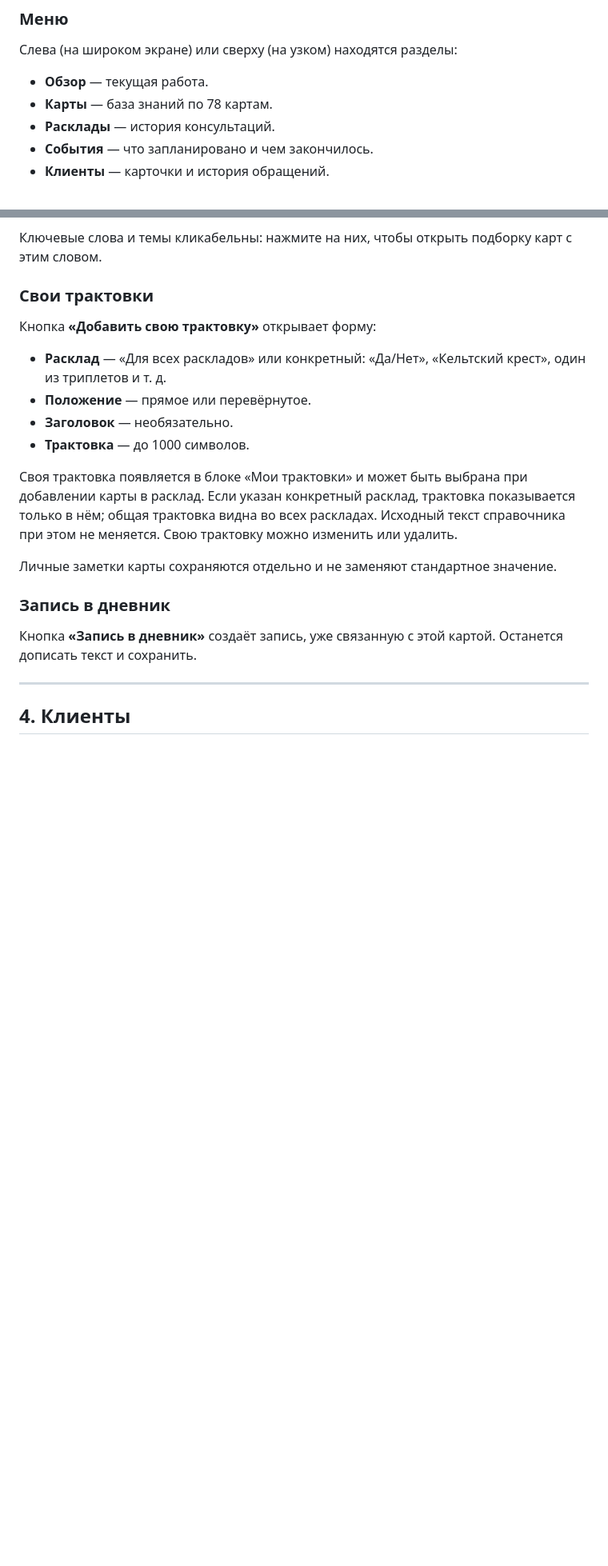
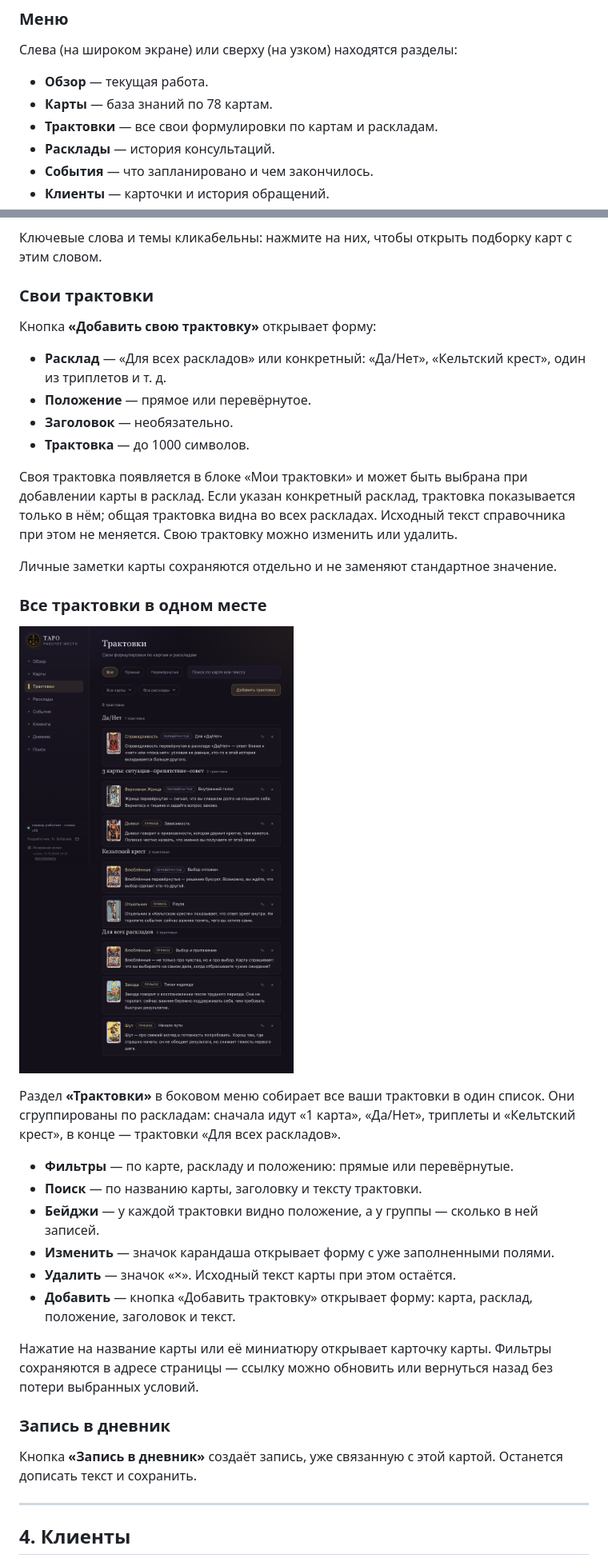
Before and after one commit to nbobrova196/tarot-crm, a Markdown page: РУКОВОДСТВО.md, 2 parts joined by grey strips. Shown at 80% size. Rendered like a GitHub page; pictures changed too: docs/screenshots/interpretations.png (added); blank space fills up the shorter version.

```diff
--- a/РУКОВОДСТВО.md
+++ b/РУКОВОДСТВО.md
@@ -149,6 +149,7 @@ http://localhost:3000
 
 - **Обзор** — текущая работа.
 - **Карты** — база знаний по 78 картам.
+- **Трактовки** — все свои формулировки по картам и раскладам.
 - **Расклады** — история консультаций.
 - **События** — что запланировано и чем закончилось.
 - **Клиенты** — карточки и история обращений.
@@ -214,6 +215,26 @@ http://localhost:3000
 Свою трактовку можно изменить или удалить.
 
 Личные заметки карты сохраняются отдельно и не заменяют стандартное значение.
+
+### Все трактовки в одном месте
+
+![Трактовки](docs/screenshots/interpretations.png)
+
+Раздел **«Трактовки»** в боковом меню собирает все ваши трактовки в один список.
+Они сгруппированы по раскладам: сначала идут «1 карта», «Да/Нет», триплеты и
+«Кельтский крест», в конце — трактовки «Для всех раскладов».
+
+- **Фильтры** — по карте, раскладу и положению: прямые или перевёрнутые.
+- **Поиск** — по названию карты, заголовку и тексту трактовки.
+- **Бейджи** — у каждой трактовки видно положение, а у группы — сколько в ней записей.
+- **Изменить** — значок карандаша открывает форму с уже заполненными полями.
+- **Удалить** — значок «×». Исходный текст карты при этом остаётся.
+- **Добавить** — кнопка «Добавить трактовку» открывает форму: карта, расклад,
+  положение, заголовок и текст.
+
+Нажатие на название карты или её миниатюру открывает карточку карты. Фильтры
+сохраняются в адресе страницы — ссылку можно обновить или вернуться назад
+без потери выбранных условий.
 
 ### Запись в дневник
 
```
Also changed, not shown: other parts of РУКОВОДСТВО.md (+1 -0 lines), README.md (+14 -1 lines), 5 other files.
